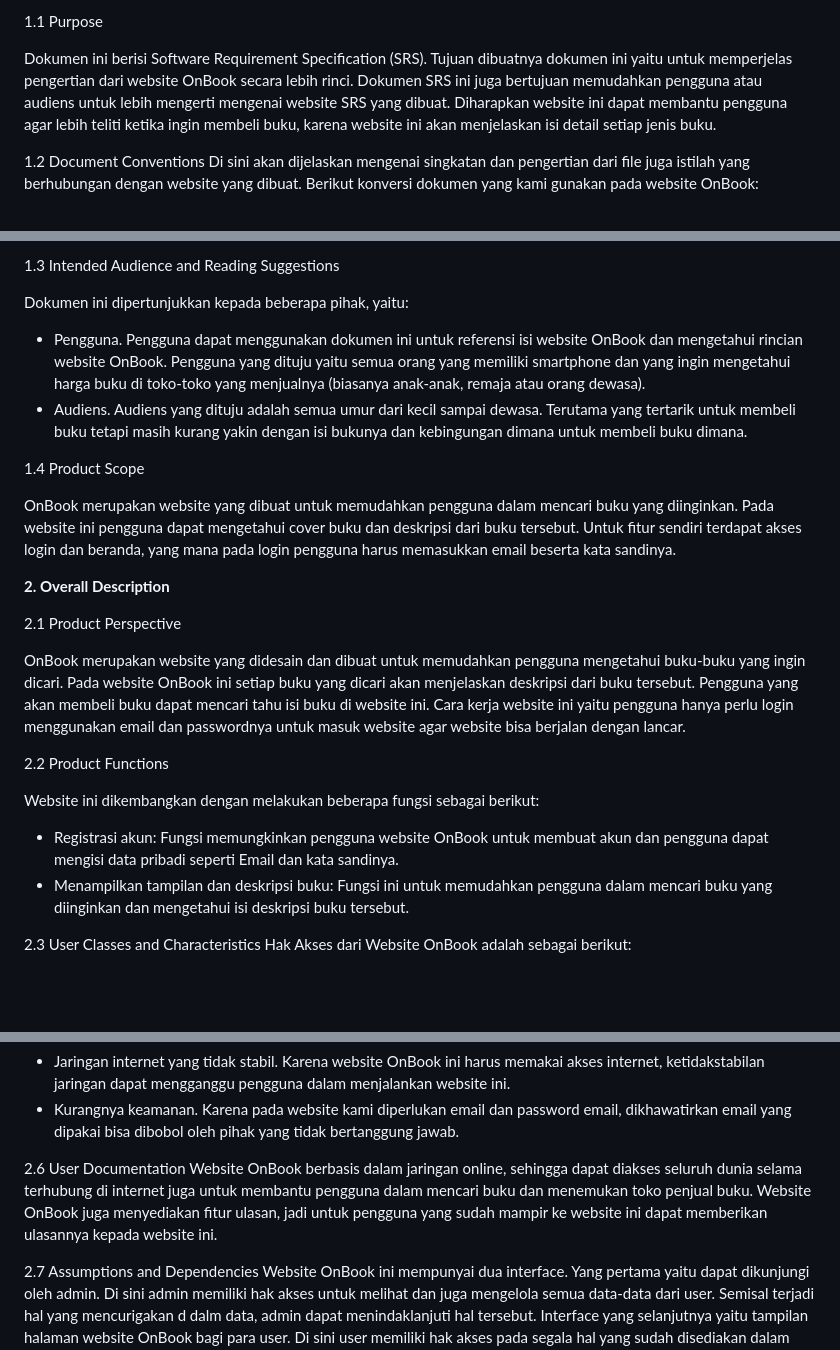
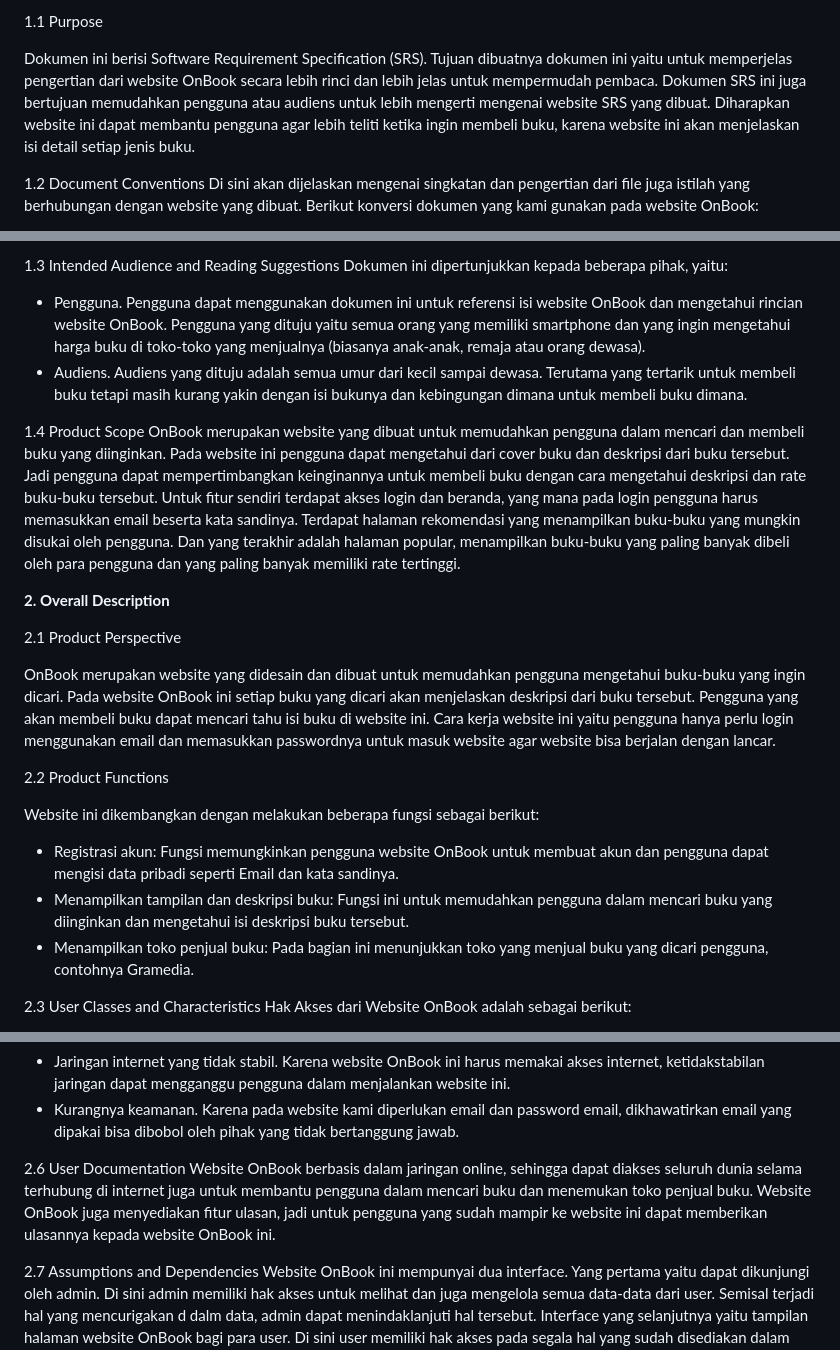
Before and after one commit to 22091397005MuhammadAinurRofik/2022a-kelompok6, a Markdown page: README.md, 3 parts joined by grey strips. Drawn GitHub-style; blank space fills up the shorter version.

```diff
--- a/README.md
+++ b/README.md
@@ -28,7 +28,7 @@ Pada era revolusi industri 5.0 ini banyak teknologi yang berkembang di berbagai
 
 1.1 Purpose
 
-Dokumen ini berisi Software Requirement Specification (SRS). Tujuan dibuatnya dokumen ini yaitu untuk memperjelas pengertian dari website OnBook secara lebih rinci. Dokumen SRS ini juga bertujuan memudahkan pengguna atau audiens untuk lebih mengerti mengenai website SRS yang dibuat. Diharapkan website ini dapat membantu pengguna agar lebih teliti ketika ingin membeli buku, karena website ini akan menjelaskan isi detail setiap jenis buku.
+Dokumen ini berisi Software Requirement Specification (SRS). Tujuan dibuatnya dokumen ini yaitu untuk memperjelas pengertian dari website OnBook secara lebih rinci dan lebih jelas untuk mempermudah pembaca. Dokumen SRS ini juga bertujuan memudahkan pengguna atau audiens untuk lebih mengerti mengenai website SRS yang dibuat. Diharapkan website ini dapat membantu pengguna agar lebih teliti ketika ingin membeli buku, karena website ini akan menjelaskan isi detail setiap jenis buku.
 
 1.2 Document Conventions
 Di sini akan dijelaskan mengenai singkatan dan pengertian dari file juga istilah yang berhubungan dengan website yang dibuat. Berikut konversi dokumen yang kami gunakan pada website OnBook:
@@ -41,28 +41,26 @@ Di sini akan dijelaskan mengenai singkatan dan pengertian dari file juga istilah
 - Format penulisan pada dokumen SRS ini menggunakan font Arial dengan spasi 1 berwarna hitam. Prioritas dari website “OnBook” ini adalah untuk memberikan informasi kepada pembaca mengenai buku-buku, seperti novel, komik, ensiklopedia, pengetahuan, dan lain sebagainya. Website ini akan memberikan ulasan buku yang disediakan informatif, terstruktur dengan baik, dan ditulis dengan gaya bahasa yang menarik.
 
 1.3 Intended Audience and Reading Suggestions
-
 Dokumen ini dipertunjukkan kepada beberapa pihak, yaitu:
 - Pengguna. Pengguna dapat menggunakan dokumen ini untuk referensi isi website OnBook dan mengetahui rincian website OnBook. Pengguna yang dituju yaitu semua orang yang memiliki smartphone dan yang ingin mengetahui harga buku di toko-toko yang menjualnya (biasanya anak-anak, remaja atau orang dewasa).
 - Audiens. Audiens yang dituju adalah semua umur dari kecil sampai dewasa. Terutama yang tertarik untuk membeli buku tetapi masih kurang yakin dengan isi bukunya dan kebingungan dimana untuk membeli buku dimana.
 
-
 1.4 Product Scope
-
-OnBook merupakan website yang dibuat untuk memudahkan pengguna dalam mencari buku yang diinginkan. Pada website ini pengguna dapat mengetahui cover buku dan deskripsi dari buku tersebut. Untuk fitur sendiri terdapat akses login dan beranda, yang mana pada login pengguna harus memasukkan email beserta kata sandinya.
+OnBook merupakan website yang dibuat untuk memudahkan pengguna dalam mencari dan membeli buku yang diinginkan. Pada website ini pengguna dapat mengetahui dari cover buku dan deskripsi dari buku tersebut. Jadi pengguna dapat mempertimbangkan keinginannya untuk membeli buku dengan cara mengetahui deskripsi dan rate buku-buku tersebut. Untuk fitur sendiri terdapat akses login dan beranda, yang mana pada login pengguna harus memasukkan email beserta kata sandinya. Terdapat halaman rekomendasi yang menampilkan buku-buku yang mungkin disukai oleh pengguna. Dan yang terakhir adalah halaman popular, menampilkan buku-buku yang paling banyak dibeli oleh para pengguna dan yang paling banyak memiliki rate tertinggi.
 
 
 **2. Overall Description**
 
 2.1 Product Perspective
 
-OnBook merupakan website yang didesain dan dibuat untuk memudahkan pengguna mengetahui buku-buku yang ingin dicari. Pada website OnBook ini setiap buku yang dicari akan menjelaskan deskripsi dari buku tersebut. Pengguna yang akan membeli buku dapat mencari tahu isi buku di website ini. Cara kerja website ini yaitu pengguna hanya perlu login menggunakan email dan passwordnya untuk masuk website agar website bisa berjalan dengan lancar.
+OnBook merupakan website yang didesain dan dibuat untuk memudahkan pengguna mengetahui buku-buku yang ingin dicari. Pada website OnBook ini setiap buku yang dicari akan menjelaskan deskripsi dari buku tersebut. Pengguna yang akan membeli buku dapat mencari tahu isi buku di website ini. Cara kerja website ini yaitu pengguna hanya perlu login menggunakan email dan memasukkan passwordnya untuk masuk website agar website bisa berjalan dengan lancar.
 
 2.2 Product Functions
 
 Website ini dikembangkan dengan melakukan beberapa fungsi sebagai berikut:
 - Registrasi akun: Fungsi memungkinkan pengguna website OnBook untuk membuat akun dan pengguna dapat mengisi data pribadi seperti Email dan kata sandinya.
 - Menampilkan tampilan dan deskripsi buku: Fungsi ini untuk memudahkan pengguna dalam mencari buku yang diinginkan dan mengetahui isi deskripsi buku tersebut.
+- Menampilkan toko penjual buku: Pada bagian ini menunjukkan toko yang menjual buku yang dicari pengguna, contohnya Gramedia.
 
 2.3 User Classes and Characteristics
 Hak Akses dari Website OnBook adalah sebagai berikut:
@@ -81,7 +79,7 @@ Kendala yang mungkin terjadi pada website OnBook yaitu:
 - Kurangnya keamanan. Karena pada website kami diperlukan email dan password email, dikhawatirkan email yang dipakai bisa dibobol oleh pihak yang tidak bertanggung jawab.
 
 2.6 User Documentation
-   Website OnBook berbasis dalam jaringan online, sehingga dapat diakses seluruh dunia selama terhubung di internet juga untuk membantu pengguna dalam mencari buku dan menemukan toko penjual buku. Website OnBook juga menyediakan fitur ulasan, jadi untuk pengguna yang sudah mampir ke website ini dapat memberikan ulasannya kepada website ini.
+   Website OnBook berbasis dalam jaringan online, sehingga dapat diakses seluruh dunia selama terhubung di internet juga untuk membantu pengguna dalam mencari buku dan menemukan toko penjual buku. Website OnBook juga menyediakan fitur ulasan, jadi untuk pengguna yang sudah mampir ke website ini dapat memberikan ulasannya kepada website OnBook ini.
 
 2.7 Assumptions and Dependencies
 Website OnBook ini mempunyai dua interface. Yang pertama yaitu dapat dikunjungi oleh admin. Di sini admin memiliki hak akses untuk melihat dan juga mengelola semua data-data dari user. Semisal terjadi hal yang mencurigakan d dalm data, admin dapat menindaklanjuti hal tersebut. Interface yang selanjutnya yaitu tampilan halaman website OnBook bagi para user. Di sini user memiliki hak akses pada segala hal yang sudah disediakan dalam web OnBook sendiri. Seperti pencarian buku, rekomendasi, toko, dan lain sebagainya.
```
Also changed, not shown: other parts of README.md (+9 -8 lines).
